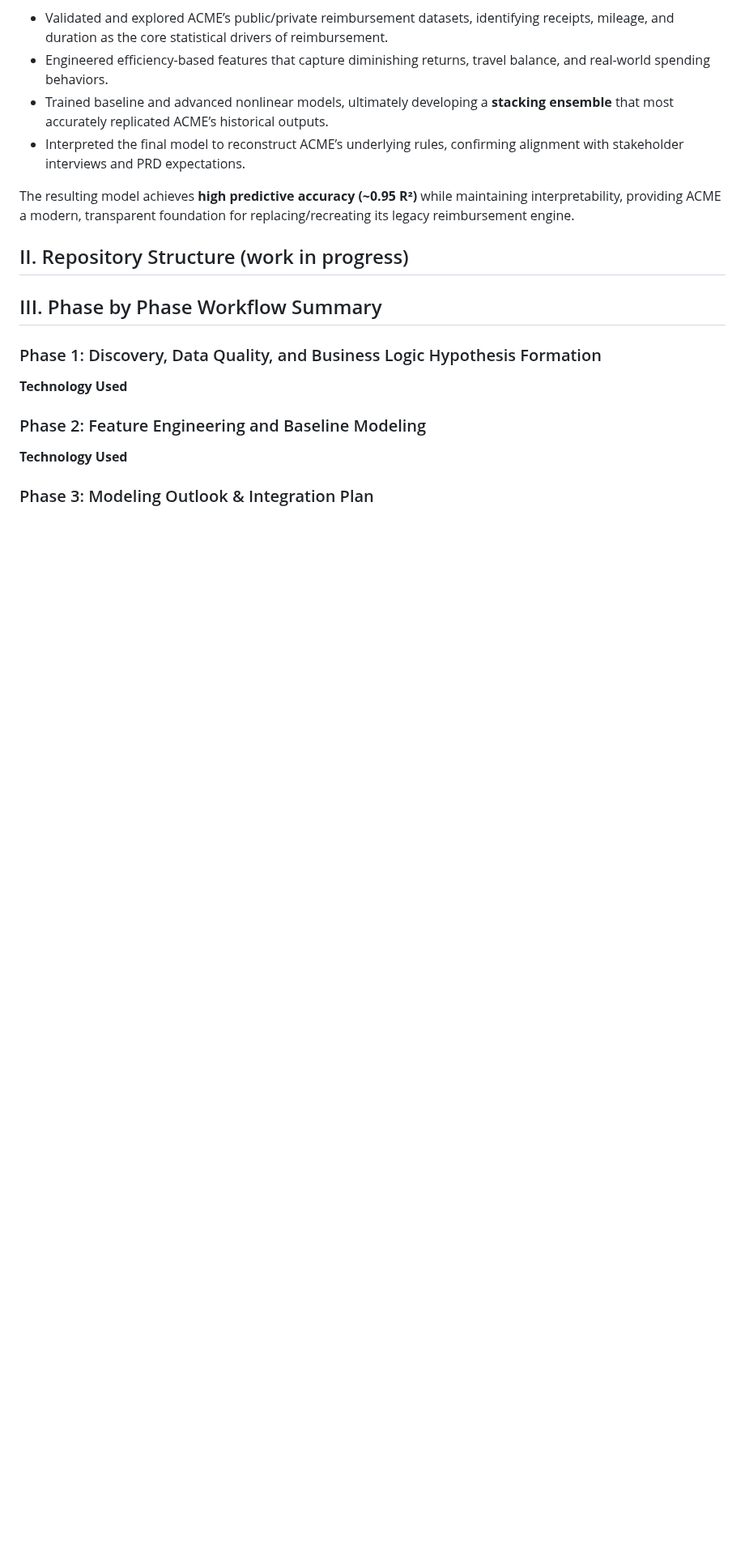
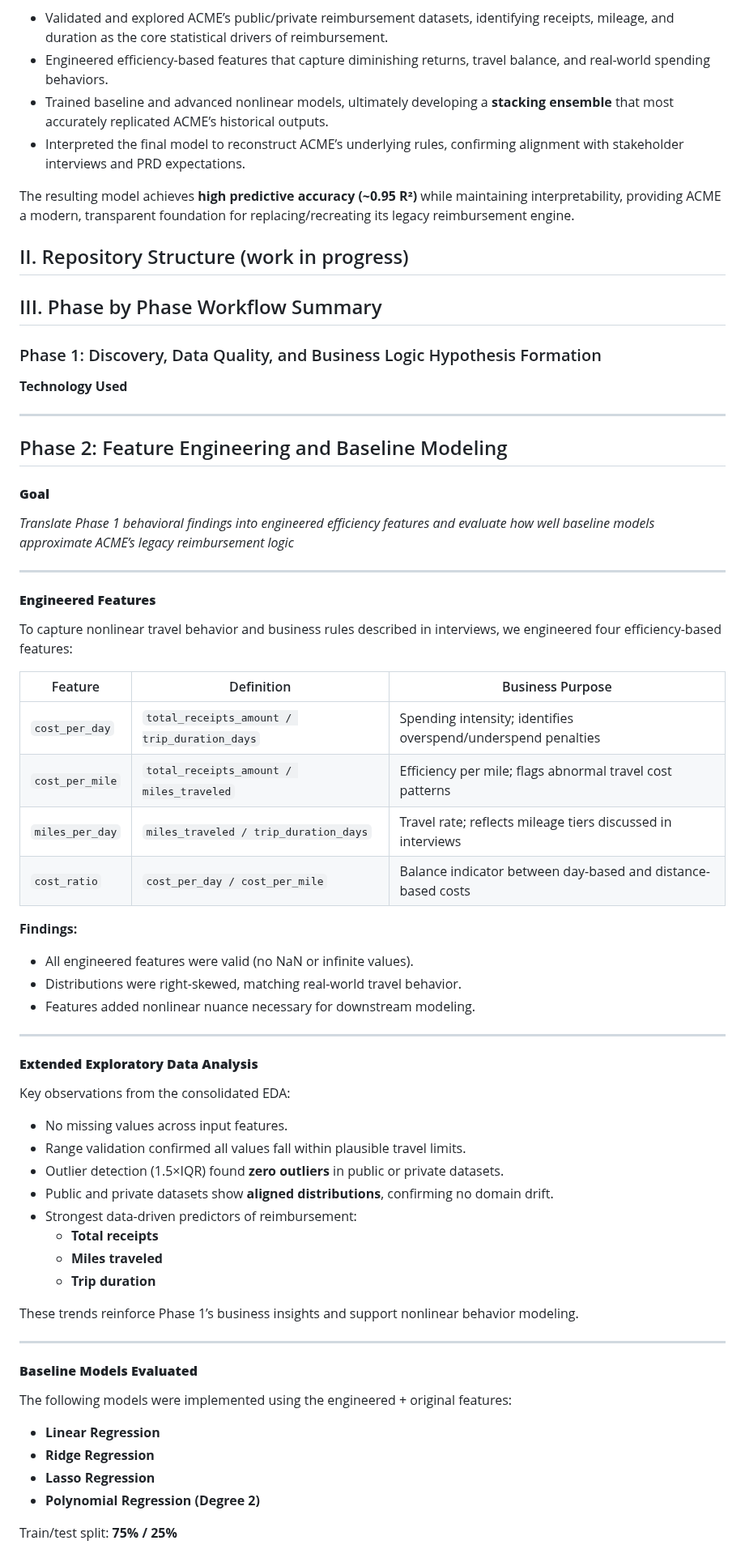
Before and after one commit to MHaynes33/BlackBox, a Markdown page: README.md, the part around one of its changes. Shown at 81% size. GitHub-like rendering; blank space fills up the shorter version.

```diff
--- a/README.md
+++ b/README.md
@@ -33,8 +33,61 @@ The resulting model achieves **high predictive accuracy (\~0.95 R²)** while mai
 
 **Technology Used**
 
-### Phase 2: Feature Engineering and Baseline Modeling
+---
 
-**Technology Used**
+## Phase 2: Feature Engineering and Baseline Modeling
 
-### Phase 3: Modeling Outlook & Integration Plan
+#### **Goal**
+
+*Translate Phase 1 behavioral findings into engineered efficiency
+features and evaluate how well baseline models approximate ACME’s legacy
+reimbursement logic*
+
+---
+
+#### **Engineered Features**
+
+To capture nonlinear travel behavior and business rules described in interviews, we engineered four efficiency-based features:
+
+| Feature           | Definition                             | Business Purpose |
+|-------------------|-----------------------------------------|------------------|
+| `cost_per_day`    | `total_receipts_amount / trip_duration_days` | Spending intensity; identifies overspend/underspend penalties |
+| `cost_per_mile`   | `total_receipts_amount / miles_traveled`     | Efficiency per mile; flags abnormal travel cost patterns |
+| `miles_per_day`   | `miles_traveled / trip_duration_days`        | Travel rate; reflects mileage tiers discussed in interviews |
+| `cost_ratio`      | `cost_per_day / cost_per_mile`               | Balance indicator between day-based and distance-based costs |
+
+**Findings:**
+- All engineered features were valid (no NaN or infinite values).
+- Distributions were right-skewed, matching real-world travel behavior.
+- Features added nonlinear nuance necessary for downstream modeling.
+
+---
+
+#### **Extended Exploratory Data Analysis**
+
+Key observations from the consolidated EDA:
+
+- No missing values across input features.
+- Range validation confirmed all values fall within plausible travel limits.
+- Outlier detection (1.5×IQR) found **zero outliers** in public or private datasets.
+- Public and private datasets show **aligned distributions**, confirming no domain drift.
+- Strongest data-driven predictors of reimbursement:
+  - **Total receipts**
+  - **Miles traveled**
+  - **Trip duration**
+
+These trends reinforce Phase 1’s business insights and support nonlinear behavior modeling.
+
+---
+
+#### **Baseline Models Evaluated**
+
+The following models were implemented using the engineered + original features:
+
+- **Linear Regression**
+- **Ridge Regression**
+- **Lasso Regression**
+- **Polynomial Regression (Degree 2)**
+
+Train/test split: **75% / 25%**
+
```
Also changed, not shown: other parts of README.md (+57 -2 lines).
